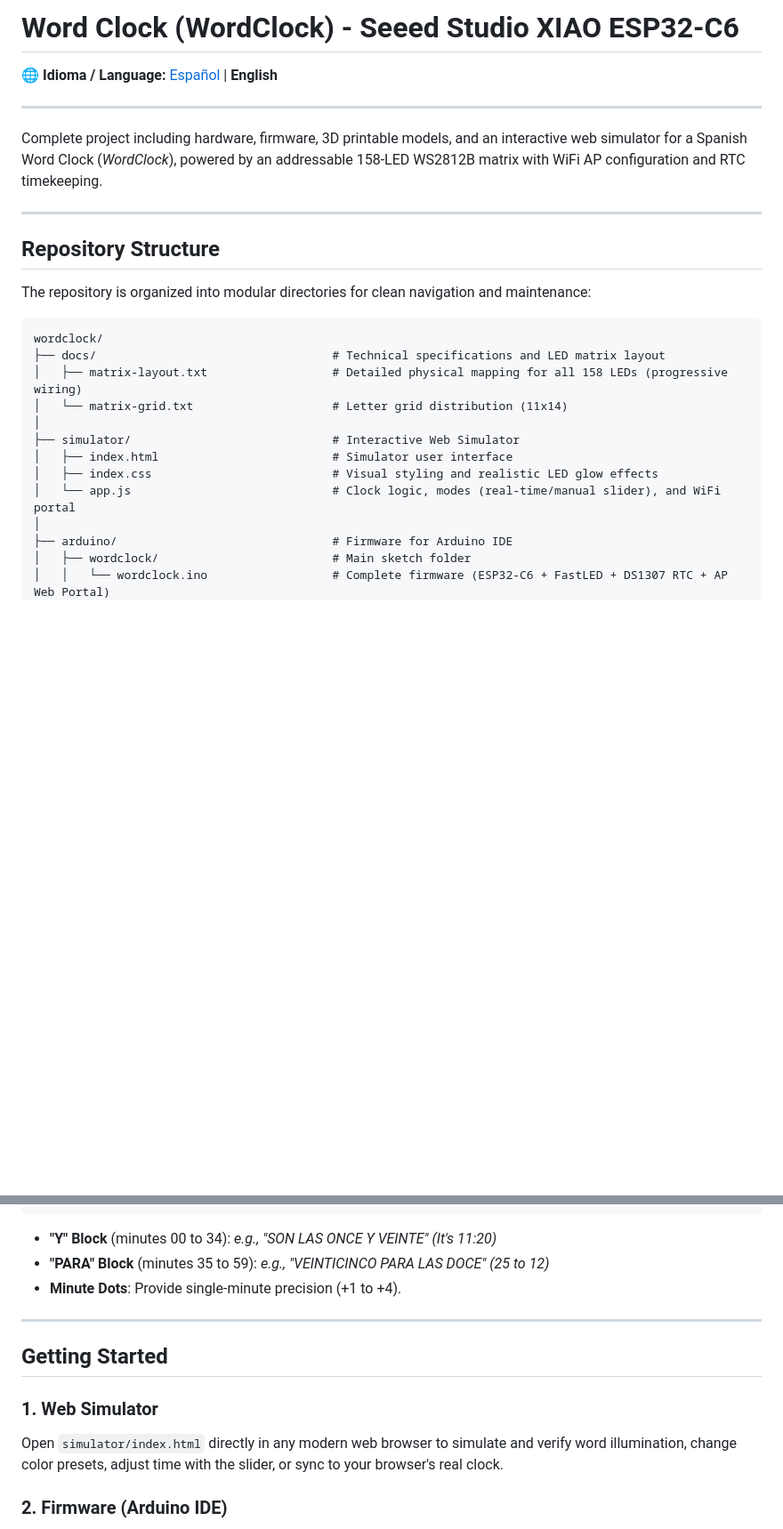
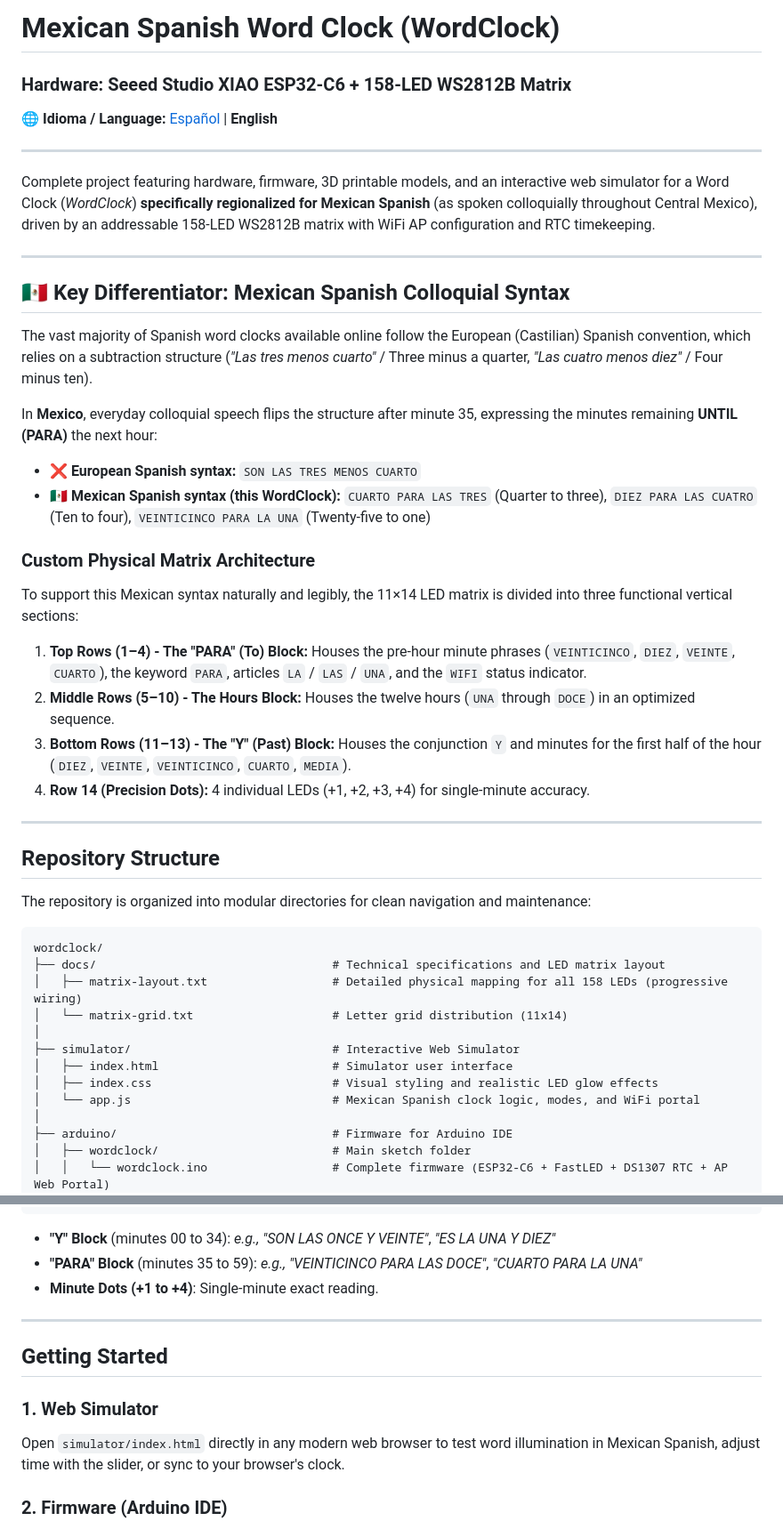
Before and after one commit to AINxStep/wordclock-xiao-led, a Markdown page: README.en.md, 2 parts joined by grey strips. Shown at 89% size. Rendered like a GitHub page; blank space fills up the shorter version.

````diff
--- a/README.en.md
+++ b/README.en.md
@@ -1,10 +1,30 @@
-# Word Clock (WordClock) - Seeed Studio XIAO ESP32-C6
+# Mexican Spanish Word Clock (WordClock)
+### Hardware: Seeed Studio XIAO ESP32-C6 + 158-LED WS2812B Matrix
 
 🌐 **Idioma / Language:** [Español](README.md) | **English**
 
 ---
 
-Complete project including hardware, firmware, 3D printable models, and an interactive web simulator for a Spanish Word Clock (*WordClock*), powered by an addressable 158-LED WS2812B matrix with WiFi AP configuration and RTC timekeeping.
+Complete project featuring hardware, firmware, 3D printable models, and an interactive web simulator for a Word Clock (*WordClock*) **specifically regionalized for Mexican Spanish** (as spoken colloquially throughout Central Mexico), driven by an addressable 158-LED WS2812B matrix with WiFi AP configuration and RTC timekeeping.
+
+---
+
+## 🇲🇽 Key Differentiator: Mexican Spanish Colloquial Syntax
+
+The vast majority of Spanish word clocks available online follow the European (Castilian) Spanish convention, which relies on a subtraction structure (*"Las tres menos cuarto"* / Three minus a quarter, *"Las cuatro menos diez"* / Four minus ten).
+
+In **Mexico**, everyday colloquial speech flips the structure after minute 35, expressing the minutes remaining **UNTIL (PARA)** the next hour:
+
+* ❌ **European Spanish syntax:** `SON LAS TRES MENOS CUARTO`
+* 🇲🇽 **Mexican Spanish syntax (this WordClock):** `CUARTO PARA LAS TRES` (Quarter to three), `DIEZ PARA LAS CUATRO` (Ten to four), `VEINTICINCO PARA LA UNA` (Twenty-five to one)
+
+### Custom Physical Matrix Architecture
+To support this Mexican syntax naturally and legibly, the 11×14 LED matrix is divided into three functional vertical sections:
+
+1. **Top Rows (1–4) - The "PARA" (To) Block:** Houses the pre-hour minute phrases (`VEINTICINCO`, `DIEZ`, `VEINTE`, `CUARTO`), the keyword `PARA`, articles `LA` / `LAS` / `UNA`, and the `WIFI` status indicator.
+2. **Middle Rows (5–10) - The Hours Block:** Houses the twelve hours (`UNA` through `DOCE`) in an optimized sequence.
+3. **Bottom Rows (11–13) - The "Y" (Past) Block:** Houses the conjunction `Y` and minutes for the first half of the hour (`DIEZ`, `VEINTE`, `VEINTICINCO`, `CUARTO`, `MEDIA`).
+4. **Row 14 (Precision Dots):** 4 individual LEDs (+1, +2, +3, +4) for single-minute accuracy.
 
 ---
 
@@ -21,7 +41,7 @@ wordclock/
 ├── simulator/                             # Interactive Web Simulator
 │   ├── index.html                         # Simulator user interface
 │   ├── index.css                          # Visual styling and realistic LED glow effects
-│   └── app.js                             # Clock logic, modes (real-time/manual slider), and WiFi portal
+│   └── app.js                             # Mexican Spanish clock logic, modes, and WiFi portal
 │
 ├── arduino/                               # Firmware for Arduino IDE
 │   ├── wordclock/                         # Main sketch folder
@@ -83,16 +101,16 @@ Row 13 (143-153): C U A R T O M E D I A    (Minutes for "Y" phrase)
 Row 14 (154-157): Minute Dots (+1, +2, +3, +4)
 ```
 
-* **"Y" Block** (minutes 00 to 34): *e.g., "SON LAS ONCE Y VEINTE" (It's 11:20)*
-* **"PARA" Block** (minutes 35 to 59): *e.g., "VEINTICINCO PARA LAS DOCE" (25 to 12)*
-* **Minute Dots**: Provide single-minute precision (+1 to +4).
+* **"Y" Block** (minutes 00 to 34): *e.g., "SON LAS ONCE Y VEINTE"*, *"ES LA UNA Y DIEZ"*
+* **"PARA" Block** (minutes 35 to 59): *e.g., "VEINTICINCO PARA LAS DOCE"*, *"CUARTO PARA LA UNA"*
+* **Minute Dots (+1 to +4)**: Single-minute exact reading.
 
 ---
 
 ## Getting Started
 
 ### 1. Web Simulator
-Open `simulator/index.html` directly in any modern web browser to simulate and verify word illumination, change color presets, adjust time with the slider, or sync to your browser's real clock.
+Open `simulator/index.html` directly in any modern web browser to test word illumination in Mexican Spanish, adjust time with the slider, or sync to your browser's clock.
 
 ### 2. Firmware (Arduino IDE)
 1. Install **ESP32 by Espressif Systems** via the Arduino IDE Boards Manager.
````
Also changed, not shown: other parts of README.en.md (+1 -3 lines), README.md (+28 -10 lines).
